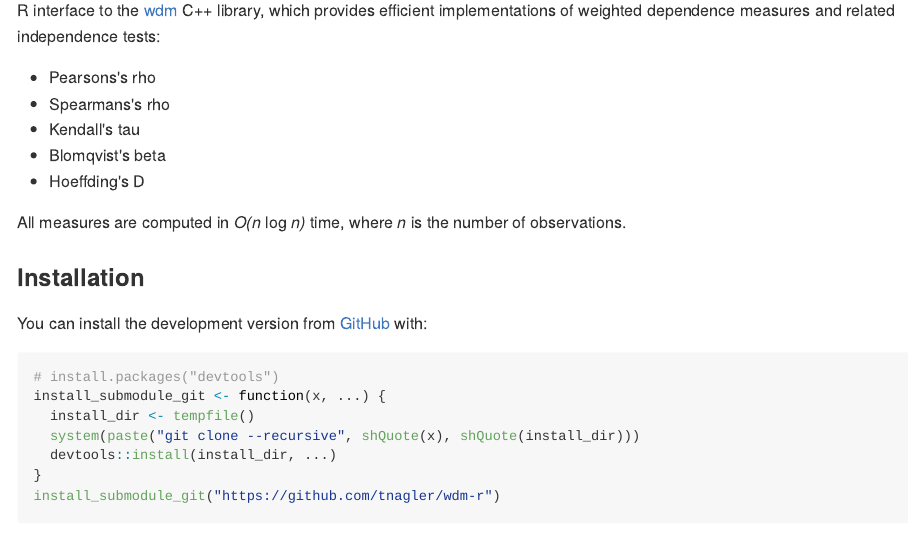
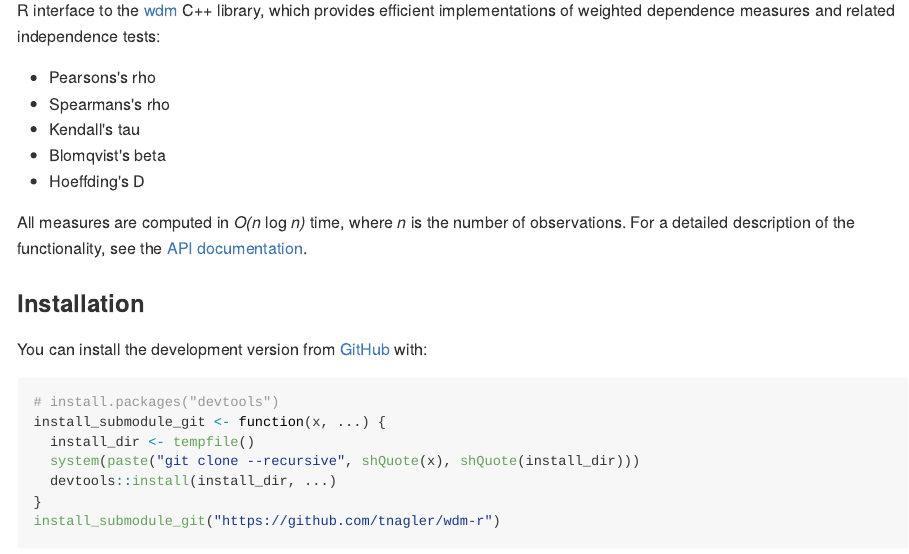
Before and after one commit to tnagler/wdm-r, an R Markdown document (README.Rmd): the page in a window 1100 px wide, from 110 px down. The pictures show the output file README.md that the author committed with the source, drawn offline in the style of GitHub; badge pictures from the web are left out.

Commit message:
add API docs

```diff
--- a/README.Rmd
+++ b/README.Rmd
@@ -27,7 +27,8 @@ independence tests:
    * Hoeffding's D
 
 All measures are computed in *O(n* log *n)* time, where *n* is the number of
-observations.
+observations. For a detailed description of the functionality, see the
+[API documentation](https://tnagler.github.io/wdm-r/).
 
 
 ### Installation
```
Also changed, not shown: README.md, docs/pkgdown.yml (added), 12 other files.
